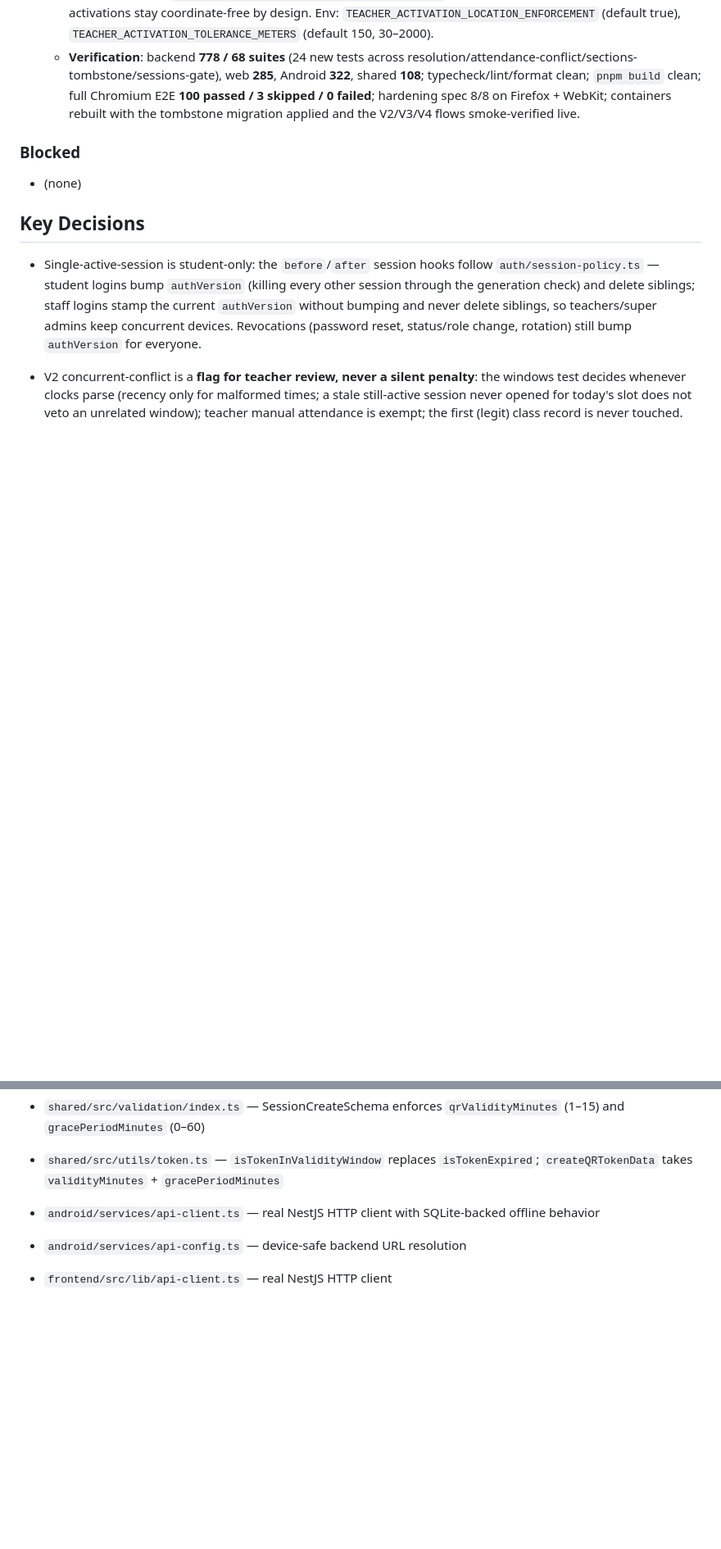
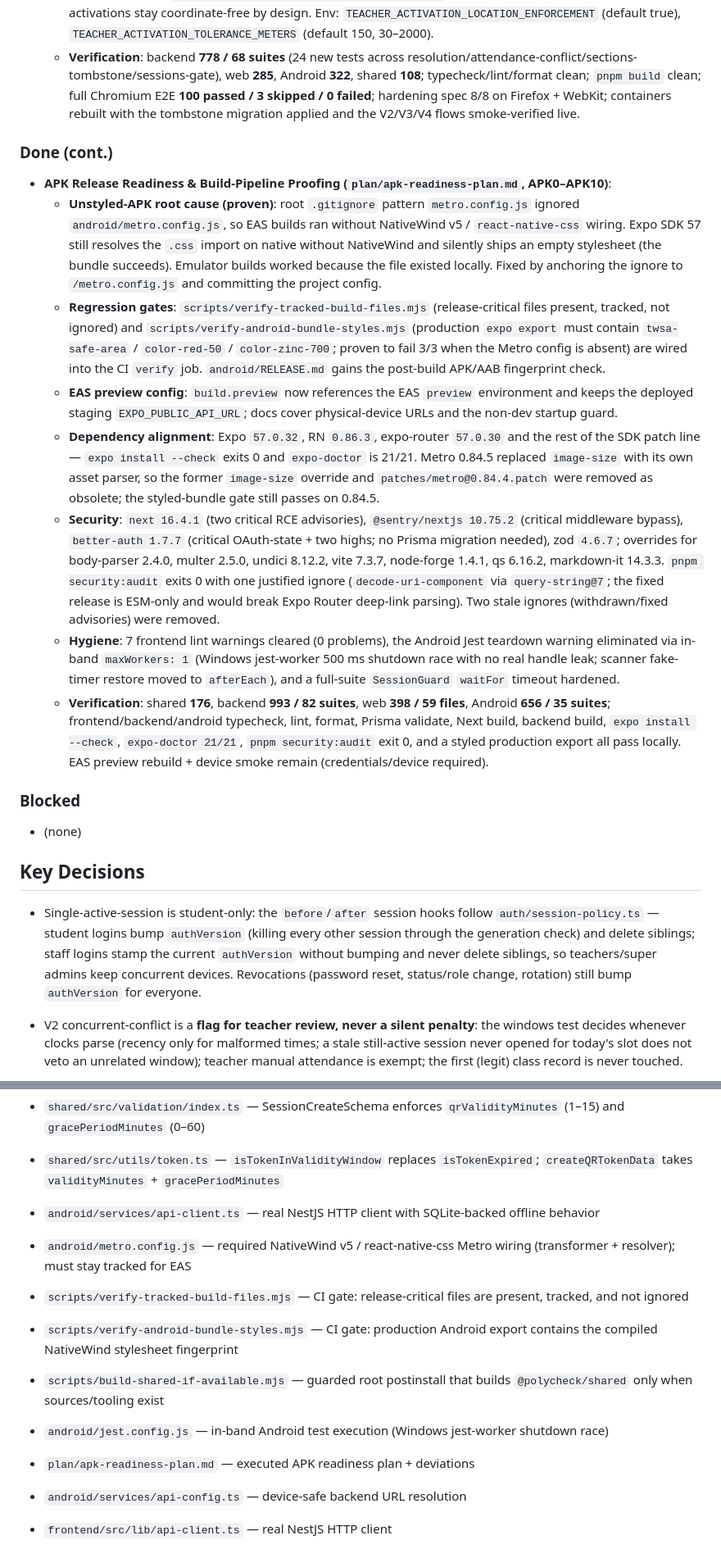
Before and after one commit to AddToKart/polycheck, a Markdown page: AGENTS.md, 2 parts joined by grey strips. Shown at 82% size. GitHub-like rendering; blank space fills up the shorter version.

```diff
--- a/AGENTS.md
+++ b/AGENTS.md
@@ -622,6 +622,16 @@ import { haversineDistance } from '@polycheck/shared/utils'
   - **V4 (ghost professor)**: `activate()` optionally accepts teacher `latitude/longitude` (+ `overrideTeacherLocation`), gated to in-person sessions only (online stays RA-10173 zero-GPS). Off-campus fix beyond `max(geofenceRadius, 150)` ⇒ typed **409** `teacher_location_outside_geofence` carrying `distanceMeters/allowedDistanceMeters/canRequestOverride` (forwarded by `AllExceptionsFilter`); a confirmed override re-sends with the flag, writes the fail-open `session.activation_override` audit row, and proceeds. Web cockpit captures a one-shot `navigator.geolocation` fix (absent fix = info toast, unchanged behavior) and hosts an accessible override alertdialog; Android mirrors it via `expo-location` + native destructive Alert. `GenerateCheckpointQrInput.teacherLocation?` rides the shared contract; offline queued activations stay coordinate-free by design. Env: `TEACHER_ACTIVATION_LOCATION_ENFORCEMENT` (default true), `TEACHER_ACTIVATION_TOLERANCE_METERS` (default 150, 30–2000).
   - **Verification**: backend **778 / 68 suites** (24 new tests across resolution/attendance-conflict/sections-tombstone/sessions-gate), web **285**, Android **322**, shared **108**; typecheck/lint/format clean; `pnpm build` clean; full Chromium E2E **100 passed / 3 skipped / 0 failed**; hardening spec 8/8 on Firefox + WebKit; containers rebuilt with the tombstone migration applied and the V2/V3/V4 flows smoke-verified live.
 
+### Done (cont.)
+- **APK Release Readiness & Build-Pipeline Proofing (`plan/apk-readiness-plan.md`, APK0–APK10)**:
+  - **Unstyled-APK root cause (proven)**: root `.gitignore` pattern `metro.config.js` ignored `android/metro.config.js`, so EAS builds ran without NativeWind v5 / `react-native-css` wiring. Expo SDK 57 still resolves the `.css` import on native without NativeWind and silently ships an empty stylesheet (the bundle succeeds). Emulator builds worked because the file existed locally. Fixed by anchoring the ignore to `/metro.config.js` and committing the project config.
+  - **Regression gates**: `scripts/verify-tracked-build-files.mjs` (release-critical files present, tracked, not ignored) and `scripts/verify-android-bundle-styles.mjs` (production `expo export` must contain `twsa-safe-area` / `color-red-50` / `color-zinc-700`; proven to fail 3/3 when the Metro config is absent) are wired into the CI `verify` job. `android/RELEASE.md` gains the post-build APK/AAB fingerprint check.
+  - **EAS preview config**: `build.preview` now references the EAS `preview` environment and keeps the deployed staging `EXPO_PUBLIC_API_URL`; docs cover physical-device URLs and the non-dev startup guard.
+  - **Dependency alignment**: Expo `57.0.32`, RN `0.86.3`, expo-router `57.0.30` and the rest of the SDK patch line — `expo install --check` exits 0 and `expo-doctor` is 21/21. Metro 0.84.5 replaced `image-size` with its own asset parser, so the former `image-size` override and `patches/metro@0.84.4.patch` were removed as obsolete; the styled-bundle gate still passes on 0.84.5.
+  - **Security**: `next 16.4.1` (two critical RCE advisories), `@sentry/nextjs 10.75.2` (critical middleware bypass), `better-auth 1.7.7` (critical OAuth-state + two highs; no Prisma migration needed), zod `4.6.7`; overrides for body-parser 2.4.0, multer 2.5.0, undici 8.12.2, vite 7.3.7, node-forge 1.4.1, qs 6.16.2, markdown-it 14.3.3. `pnpm security:audit` exits 0 with one justified ignore (`decode-uri-component` via `query-string@7`; the fixed release is ESM-only and would break Expo Router deep-link parsing). Two stale ignores (withdrawn/fixed advisories) were removed.
+  - **Hygiene**: 7 frontend lint warnings cleared (0 problems), the Android Jest teardown warning eliminated via in-band `maxWorkers: 1` (Windows jest-worker 500 ms shutdown race with no real handle leak; scanner fake-timer restore moved to `afterEach`), and a full-suite `SessionGuard` `waitFor` timeout hardened.
+  - **Verification**: shared **176**, backend **993 / 82 suites**, web **398 / 59 files**, Android **656 / 35 suites**; frontend/backend/android typecheck, lint, format, Prisma validate, Next build, backend build, `expo install --check`, `expo-doctor 21/21`, `pnpm security:audit` exit 0, and a styled production export all pass locally. EAS preview rebuild + device smoke remain (credentials/device required).
+
 ### Blocked
 - (none)
 
@@ -731,6 +747,12 @@ import { haversineDistance } from '@polycheck/shared/utils'
 - `shared/src/validation/index.ts` — SessionCreateSchema enforces `qrValidityMinutes` (1–15) and `gracePeriodMinutes` (0–60)
 - `shared/src/utils/token.ts` — `isTokenInValidityWindow` replaces `isTokenExpired`; `createQRTokenData` takes `validityMinutes` + `gracePeriodMinutes`
 - `android/services/api-client.ts` — real NestJS HTTP client with SQLite-backed offline behavior
+- `android/metro.config.js` — required NativeWind v5 / react-native-css Metro wiring (transformer + resolver); must stay tracked for EAS
+- `scripts/verify-tracked-build-files.mjs` — CI gate: release-critical files are present, tracked, and not ignored
+- `scripts/verify-android-bundle-styles.mjs` — CI gate: production Android export contains the compiled NativeWind stylesheet fingerprint
+- `scripts/build-shared-if-available.mjs` — guarded root postinstall that builds `@polycheck/shared` only when sources/tooling exist
+- `android/jest.config.js` — in-band Android test execution (Windows jest-worker shutdown race)
+- `plan/apk-readiness-plan.md` — executed APK readiness plan + deviations
 - `android/services/api-config.ts` — device-safe backend URL resolution
 - `frontend/src/lib/api-client.ts` — real NestJS HTTP client
 - `frontend/src/lib/api-config.ts` — browser backend URL configuration
```
Also changed, not shown: other parts of AGENTS.md (+6 -0 lines), plan/apk-readiness-plan.md (added, +239 -0 lines).
